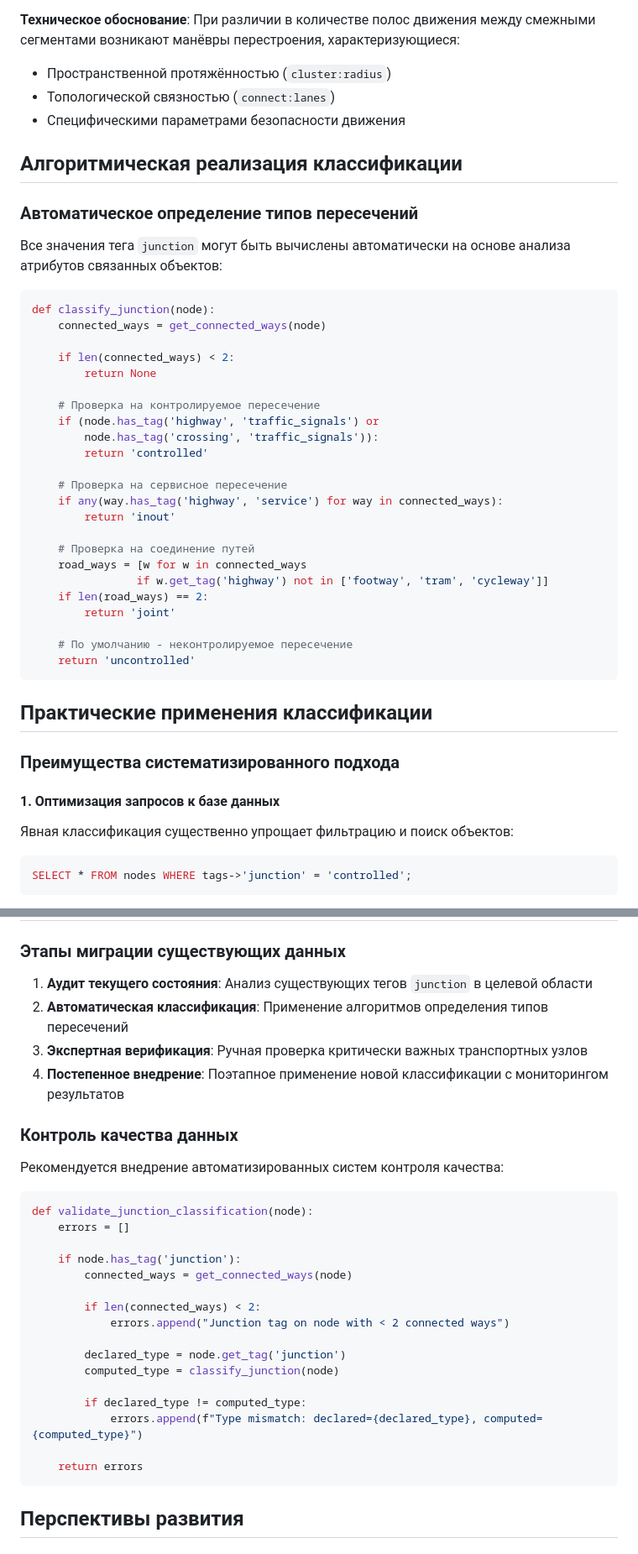
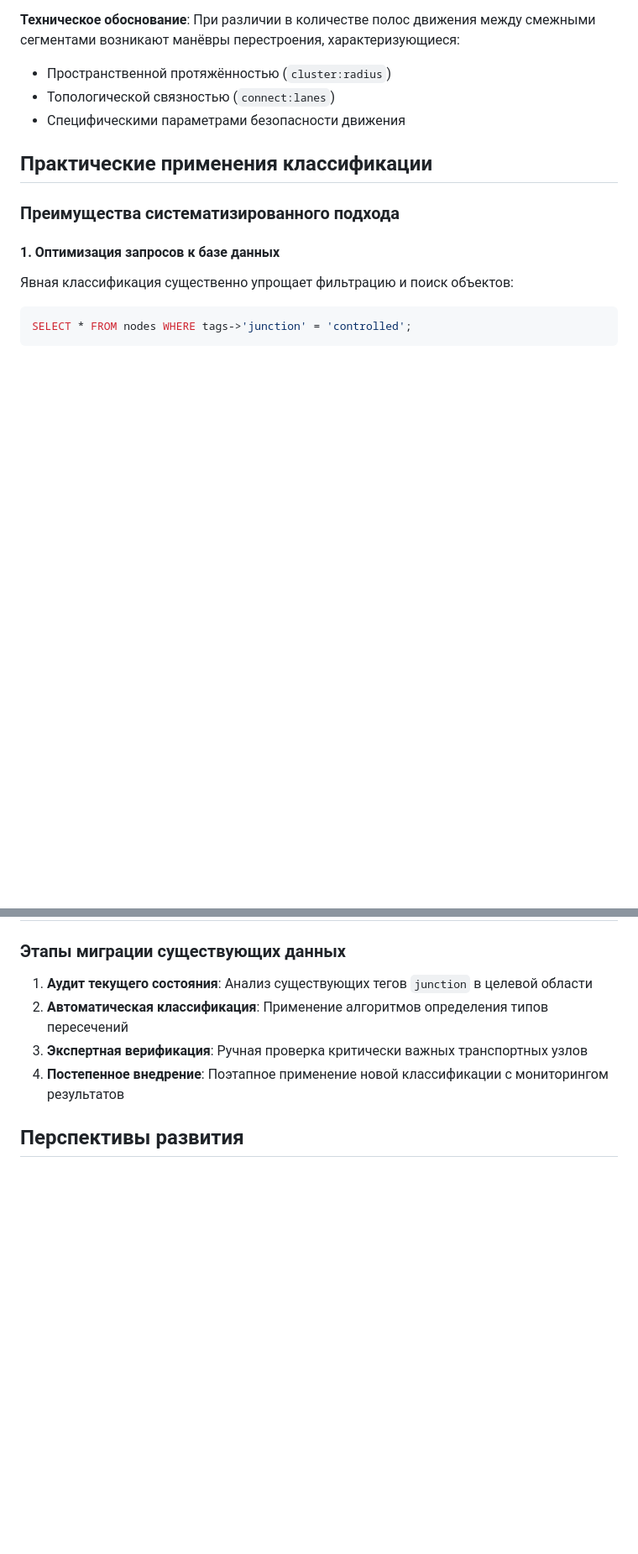
Before and after one commit to kuzinmv/osmpie-doc, a Markdown page: ru/node.tags.junction.md, 2 parts joined by grey strips. Shown at 84% size. GitHub-like rendering; blank space fills up the shorter version.

````diff
--- a/ru/node.tags.junction.md
+++ b/ru/node.tags.junction.md
@@ -84,38 +84,6 @@ node
 - Топологической связностью (`connect:lanes`)
 - Специфическими параметрами безопасности движения
 
-## Алгоритмическая реализация классификации
-
-### Автоматическое определение типов пересечений
-
-Все значения тега `junction` могут быть вычислены автоматически на основе анализа атрибутов связанных объектов:
-
-```python
-def classify_junction(node):
-    connected_ways = get_connected_ways(node)
-
-    if len(connected_ways) < 2:
-        return None
-
-    # Проверка на контролируемое пересечение
-    if (node.has_tag('highway', 'traffic_signals') or
-        node.has_tag('crossing', 'traffic_signals')):
-        return 'controlled'
-
-    # Проверка на сервисное пересечение
-    if any(way.has_tag('highway', 'service') for way in connected_ways):
-        return 'inout'
-
-    # Проверка на соединение путей
-    road_ways = [w for w in connected_ways
-                if w.get_tag('highway') not in ['footway', 'tram', 'cycleway']]
-    if len(road_ways) == 2:
-        return 'joint'
-
-    # По умолчанию - неконтролируемое пересечение
-    return 'uncontrolled'
-```
-
 ## Практические применения классификации
 
 ### Преимущества систематизированного подхода
@@ -187,29 +138,6 @@ def estimate_junction_radius(n_ways, total_lanes, junction_type):
 2. **Автоматическая классификация**: Применение алгоритмов определения типов пересечений
 3. **Экспертная верификация**: Ручная проверка критически важных транспортных узлов
 4. **Постепенное внедрение**: Поэтапное применение новой классификации с мониторингом результатов
-
-### Контроль качества данных
-
-Рекомендуется внедрение автоматизированных систем контроля качества:
-
-```python
-def validate_junction_classification(node):
-    errors = []
-
-    if node.has_tag('junction'):
-        connected_ways = get_connected_ways(node)
-
-        if len(connected_ways) < 2:
-            errors.append("Junction tag on node with < 2 connected ways")
-
-        declared_type = node.get_tag('junction')
-        computed_type = classify_junction(node)
-
-        if declared_type != computed_type:
-            errors.append(f"Type mismatch: declared={declared_type}, computed={computed_type}")
-
-    return errors
-```
 
 ## Перспективы развития
 
````
Also changed, not shown: other parts of ru/node.tags.junction.md (+0 -17 lines).
